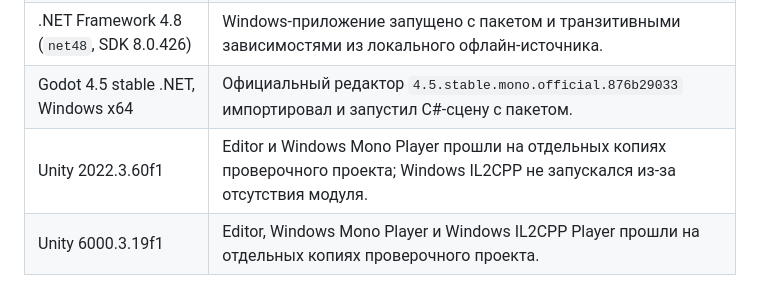
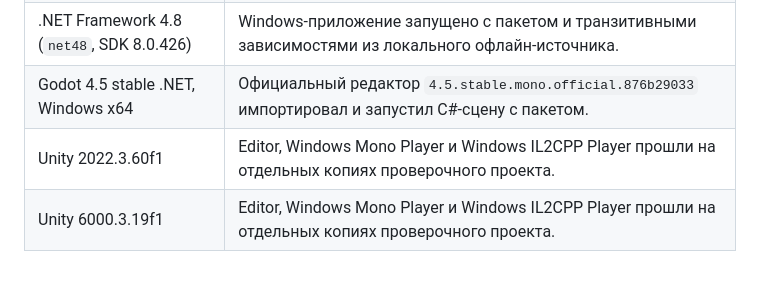
Before and after one commit to ShortKedr/secs, a Markdown page: docs/secs/INSTALL.ru.md, the part around the change. GitHub-like rendering.

Commit message:
Document Unity 2022 IL2CPP release smoke

```diff
--- a/docs/secs/INSTALL.ru.md
+++ b/docs/secs/INSTALL.ru.md
@@ -118,7 +118,7 @@ struct Increment : IQueryProcessor<Position>
 | .NET 10 (`net10.0`, SDK 10.0.204) | Приложение собрано и запущено именно для .NET 10 с совместимой сборкой пакета. |
 | .NET Framework 4.8 (`net48`, SDK 8.0.426) | Windows-приложение запущено с пакетом и транзитивными зависимостями из локального офлайн-источника. |
 | Godot 4.5 stable .NET, Windows x64 | Официальный редактор `4.5.stable.mono.official.876b29033` импортировал и запустил C#-сцену с пакетом. |
-| Unity 2022.3.60f1 | Editor и Windows Mono Player прошли на отдельных копиях проверочного проекта; Windows IL2CPP не запускался из-за отсутствия модуля. |
+| Unity 2022.3.60f1 | Editor, Windows Mono Player и Windows IL2CPP Player прошли на отдельных копиях проверочного проекта. |
 | Unity 6000.3.19f1 | Editor, Windows Mono Player и Windows IL2CPP Player прошли на отдельных копиях проверочного проекта. |
 
 Скрипты [проверочных потребителей](../../tools/release-consumers) сверяют
```
Also changed, not shown: docs/secs/INSTALL.md (+1 -1 lines).
